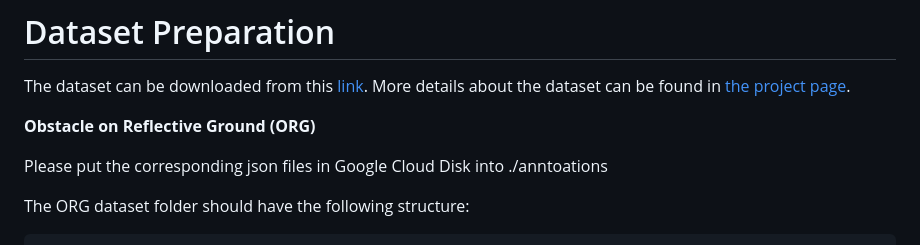
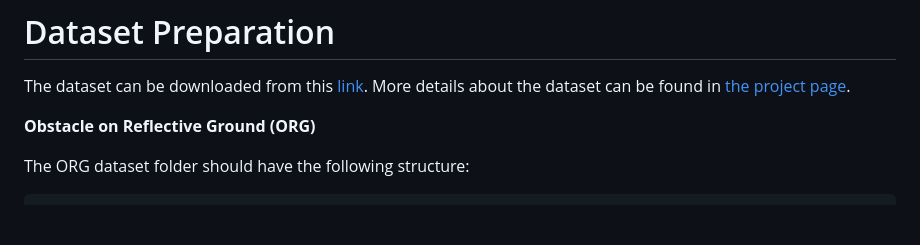
Before and after one commit to xuefeng-cvr/IndoorObstacleDiscovery-RG, a Markdown page: README.md, the part around the change. Drawn GitHub-style; blank space fills up the shorter version.

```diff
--- a/README.md
+++ b/README.md
@@ -21,8 +21,6 @@ The dataset can be downloaded from this [link]().
 More details about the dataset can be found in [the project page]().
 
 **Obstacle on Reflective Ground (ORG)**
-
-Please put the corresponding json files in Google Cloud Disk into ./anntoations
 
 The ORG dataset folder should have the following structure:
 <br>
```
